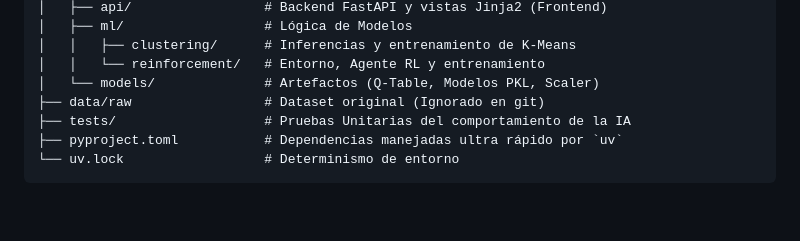
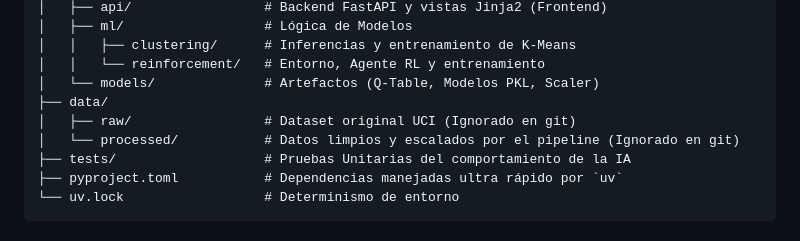
Before and after one commit to Alexssbs/learning-recommendation-engine, a Markdown page: README.md, the part around the change. Drawn GitHub-style; blank space fills up the shorter version.

Commit message:
docs: agregar data/processed a la estructura del README

```diff
--- a/README.md
+++ b/README.md
@@ -83,7 +83,9 @@ El desarrollo del modelo no sirve de nada si no llega a producción. Este proyec
 │   │   ├── clustering/      # Inferencias y entrenamiento de K-Means
 │   │   └── reinforcement/   # Entorno, Agente RL y entrenamiento
 │   └── models/              # Artefactos (Q-Table, Modelos PKL, Scaler)
-├── data/raw                 # Dataset original (Ignorado en git)
+├── data/
+│   ├── raw/                 # Dataset original UCI (Ignorado en git)
+│   └── processed/           # Datos limpios y escalados por el pipeline (Ignorado en git)
 ├── tests/                   # Pruebas Unitarias del comportamiento de la IA
 ├── pyproject.toml           # Dependencias manejadas ultra rápido por `uv`
 └── uv.lock                  # Determinismo de entorno
```
